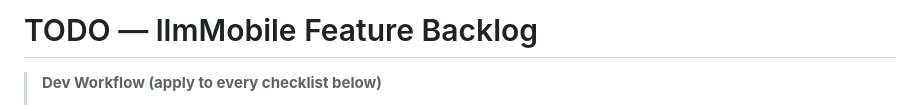
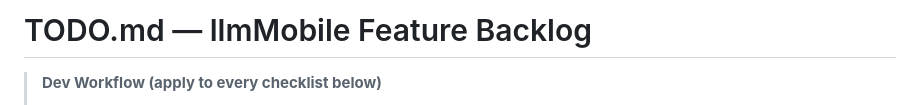
Before and after one commit to navynui/llmMobile, a Markdown page: TODO.md, the part around the change. Drawn GitHub-style.

```diff
--- a/TODO.md
+++ b/TODO.md
@@ -1,4 +1,4 @@
-# TODO — llmMobile Feature Backlog
+# TODO.md — llmMobile Feature Backlog
 
 > **Dev Workflow (apply to every checklist below)**
 > 1. Implement the change.
```
